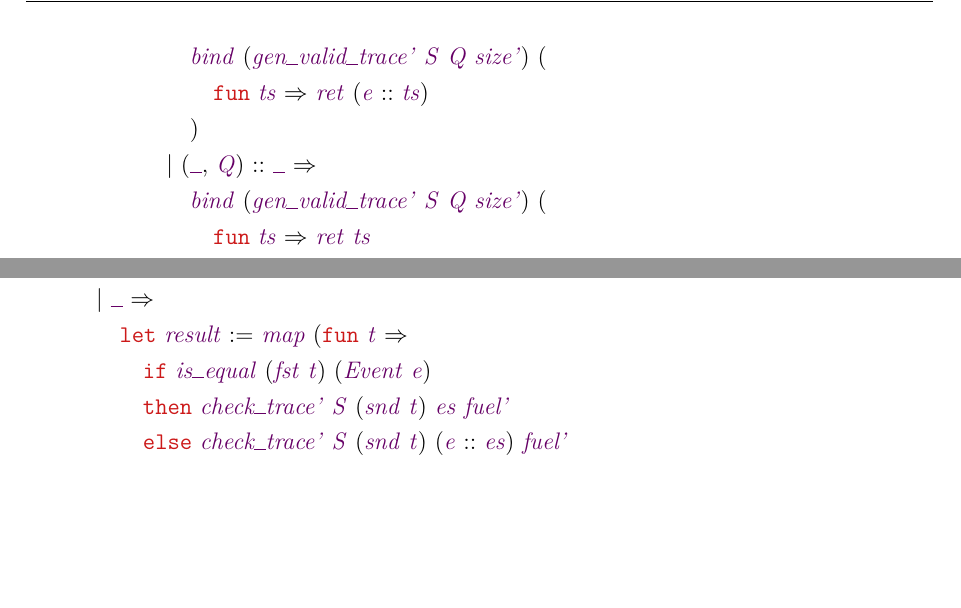
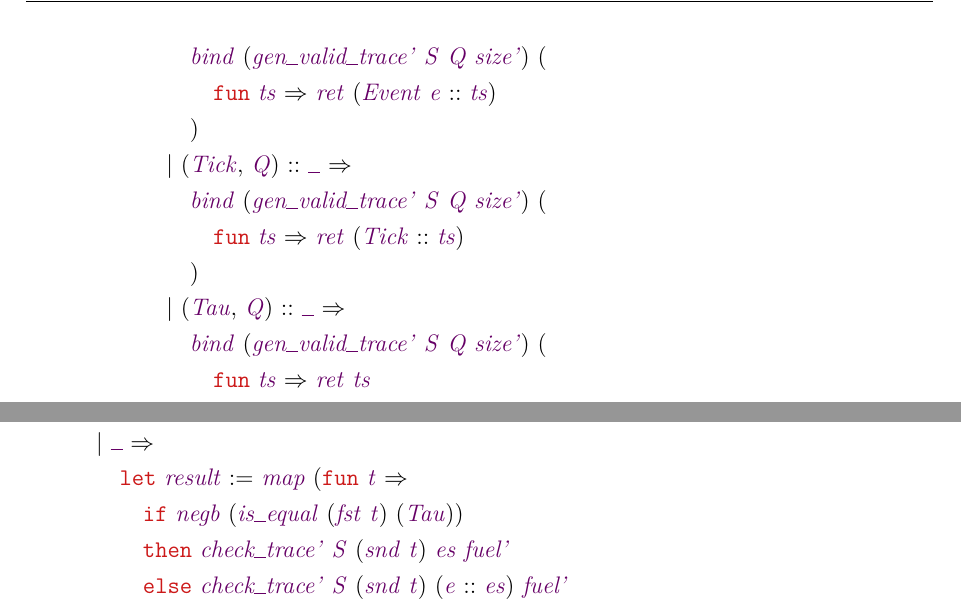
Before and after one commit to carloscfreitas/tg-formal-methods, a LaTeX thesis (monograph/main.tex, which reads monograph/chapter-3.tex): two parts of pages 52 and 54 of 62, joined at a grey line, cut so that both start at the same text, the shorter picture padded with empty space. Compiled offline with pdfLaTeX.

Commit message:
updating code

```diff
--- a/monograph/chapter-3.tex
+++ b/monograph/chapter-3.tex
@@ -802,11 +802,19 @@ In order to create the checker, first we need to define a generator of random in
 	\coqdocindent{7.00em}
 	\coqdocvar{bind} (\coqdocvar{gen\_valid\_trace'} \coqdocvar{S} \coqdocvar{Q} \coqdocvar{size'}) (\coqdoceol
 	\coqdocindent{8.00em}
-	\coqdockw{fun} \coqdocvar{ts} \ensuremath{\Rightarrow} \coqdocvar{ret} (\coqdocvar{e} :: \coqdocvar{ts})\coqdoceol
+	\coqdockw{fun} \coqdocvar{ts} \ensuremath{\Rightarrow} \coqdocvar{ret} (\coqdocvar{Event} \coqdocvar{e} :: \coqdocvar{ts})\coqdoceol
 	\coqdocindent{7.00em}
 	)\coqdoceol
 	\coqdocindent{6.00em}
-	\ensuremath{|} (\coqdocvar{\_}, \coqdocvar{Q}) :: \coqdocvar{\_} \ensuremath{\Rightarrow}\coqdoceol
+	\ensuremath{|} (\coqdocvar{Tick}, \coqdocvar{Q}) :: \coqdocvar{\_} \ensuremath{\Rightarrow}\coqdoceol
+	\coqdocindent{7.00em}
+	\coqdocvar{bind} (\coqdocvar{gen\_valid\_trace'} \coqdocvar{S} \coqdocvar{Q} \coqdocvar{size'}) (\coqdoceol
+	\coqdocindent{8.00em}
+	\coqdockw{fun} \coqdocvar{ts} \ensuremath{\Rightarrow} \coqdocvar{ret} (\coqdocvar{Tick} :: \coqdocvar{ts})\coqdoceol
+	\coqdocindent{7.00em}
+	)\coqdoceol
+	\coqdocindent{6.00em}
+	\ensuremath{|} (\coqdocvar{Tau}, \coqdocvar{Q}) :: \coqdocvar{\_} \ensuremath{\Rightarrow}\coqdoceol
 	\coqdocindent{7.00em}
 	\coqdocvar{bind} (\coqdocvar{gen\_valid\_trace'} \coqdocvar{S} \coqdocvar{Q} \coqdocvar{size'}) (\coqdoceol
 	\coqdocindent{8.00em}
@@ -950,7 +958,7 @@ Once the random trace generator is defined, we need an executable property to ev
 	\coqdocindent{4.00em}
 	\coqdockw{let} \coqdocvar{result} := \coqdocvar{map} (\coqdockw{fun} \coqdocvar{t} \ensuremath{\Rightarrow}\coqdoceol
 	\coqdocindent{5.00em}
-	\coqdockw{if} \coqdocvar{is\_equal} (\coqdocvar{fst} \coqdocvar{t}) (\coqdocvar{Event} \coqdocvar{e})\coqdoceol
+	\coqdockw{if} \coqdocvar{negb} (\coqdocvar{is\_equal} (\coqdocvar{fst} \coqdocvar{t}) (\coqdocvar{Tau}))\coqdoceol
 	\coqdocindent{5.00em}
 	\coqdockw{then} \coqdocvar{check\_trace'} \coqdocvar{S} (\coqdocvar{snd} \coqdocvar{t}) \coqdocvar{es} \coqdocvar{fuel'}\coqdoceol
 	\coqdocindent{5.00em}
```
Also changed, not shown: monograph/main.pdf.
